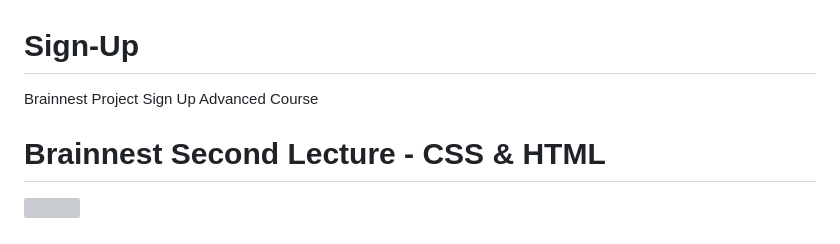
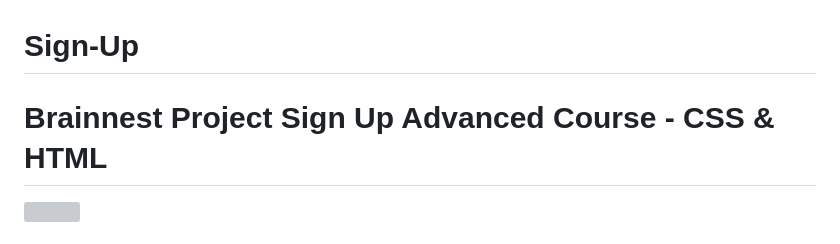
Before and after one commit to LittleCanOpener/Sign-Up, a Markdown page: README.md, the part around the change. GitHub-like rendering; grey boxes are pictures that could not be loaded.

Commit message:
fixing minor mistakes

```diff
--- a/README.md
+++ b/README.md
@@ -1,6 +1,5 @@
 # Sign-Up
-Brainnest Project Sign Up Advanced Course
-<h1>Brainnest Second Lecture - CSS & HTML</h1>
+<h1>Brainnest Project Sign Up Advanced Course - CSS & HTML</h1>
 <img src="./assets/images/readme/responsive.png">
 <h1>Deployment</h1>
 
```
